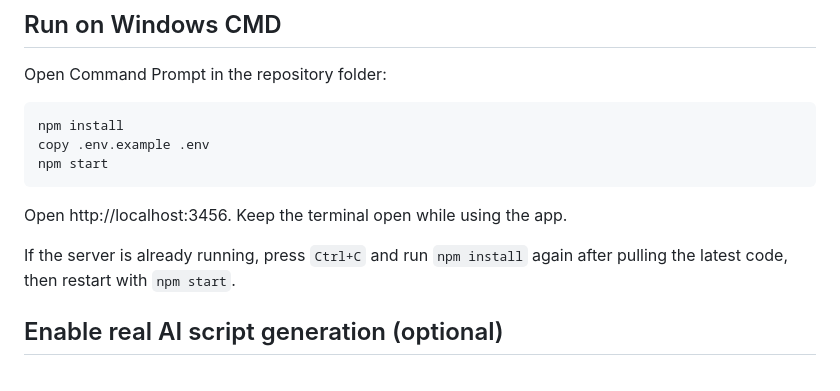
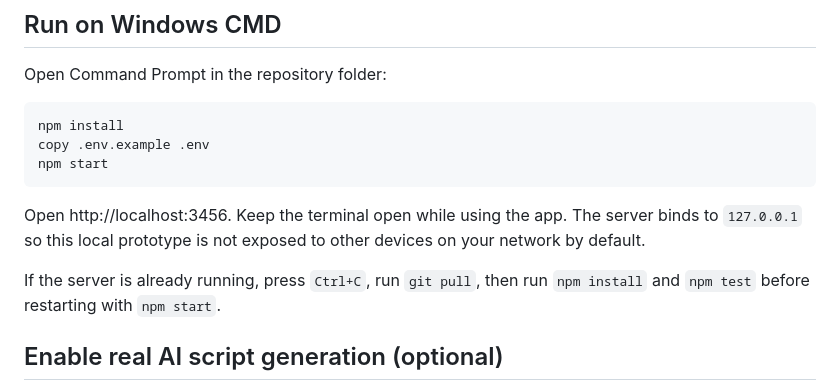
Before and after one commit to kamran-nizamani/automate-youtube-agent, a Markdown page: README.md, the part around the change. Rendered like a GitHub page.

Commit message:
Document local safety and test workflow

```diff
--- a/README.md
+++ b/README.md
@@ -28,9 +28,9 @@ Open Command Prompt in the repository folder:
     copy .env.example .env
     npm start
 
-Open http://localhost:3456. Keep the terminal open while using the app.
+Open http://localhost:3456. Keep the terminal open while using the app. The server binds to `127.0.0.1` so this local prototype is not exposed to other devices on your network by default.
 
-If the server is already running, press `Ctrl+C` and run `npm install` again after pulling the latest code, then restart with `npm start`.
+If the server is already running, press `Ctrl+C`, run `git pull`, then run `npm install` and `npm test` before restarting with `npm start`.
 
 ## Enable real AI script generation (optional)
 
```
